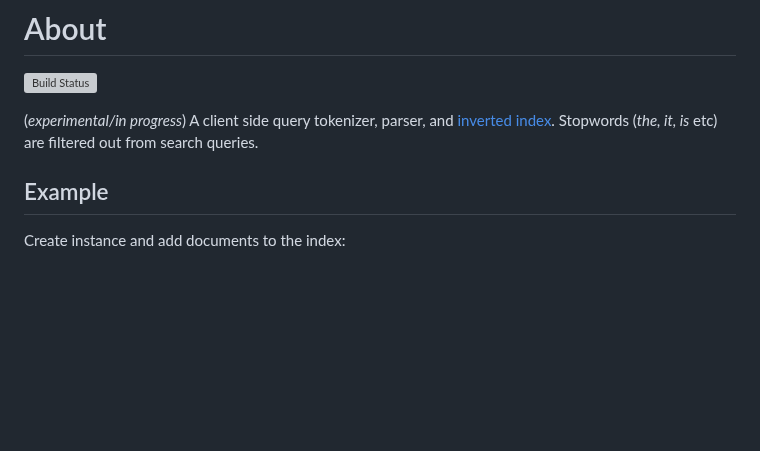
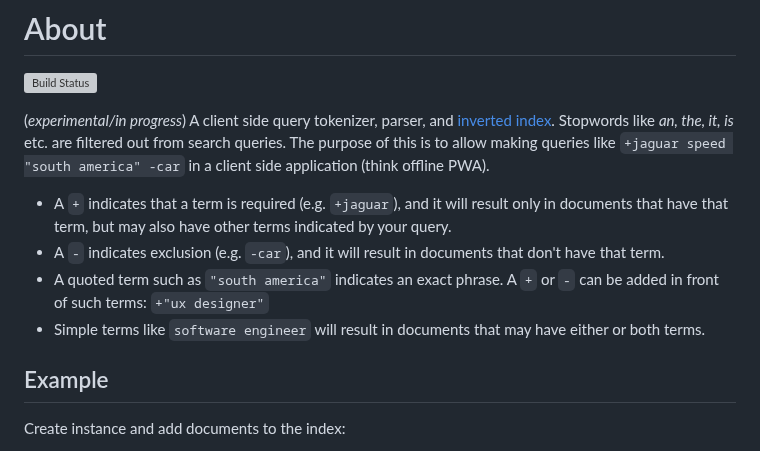
Before and after one commit to vasilionjea/lofi-dx, a Markdown page: README.md, the part around the change. Rendered like a GitHub page; blank space fills up the shorter version; grey boxes are pictures that could not be loaded.

```diff
--- a/README.md
+++ b/README.md
@@ -1,7 +1,12 @@
 # About
 [![Build Status](https://github.com/vasilionjea/webpack-frontend-template/actions/workflows/unit-tests.yml/badge.svg)](https://github.com/vasilionjea/webpack-frontend-template/actions/workflows/unit-tests.yml)
 
-(_experimental/in progress_) A client side query tokenizer, parser, and [inverted index](https://en.wikipedia.org/wiki/Inverted_index). Stopwords (_the, it, is_ etc) are filtered out from search queries.
+(_experimental/in progress_) A client side query tokenizer, parser, and [inverted index](https://en.wikipedia.org/wiki/Inverted_index). Stopwords like _an, the, it, is_ etc. are filtered out from search queries. The purpose of this is to allow making queries like `+jaguar speed "south america" -car` in a client side application (think offline PWA).
+
+* A `+` indicates that a term is required (e.g. `+jaguar`), and it will result only in documents that have that term, but may also have other terms indicated by your query.
+* A `-` indicates exclusion (e.g. `-car`), and it will result in documents that don't have that term.
+* A quoted term such as `"south america"` indicates an exact phrase. A `+` or `-` can be added in front of such terms: `+"ux designer"`
+* Simple terms like `software engineer` will result in documents that may have either or both terms.
 
 ## Example
 Create instance and add documents to the index:
```
